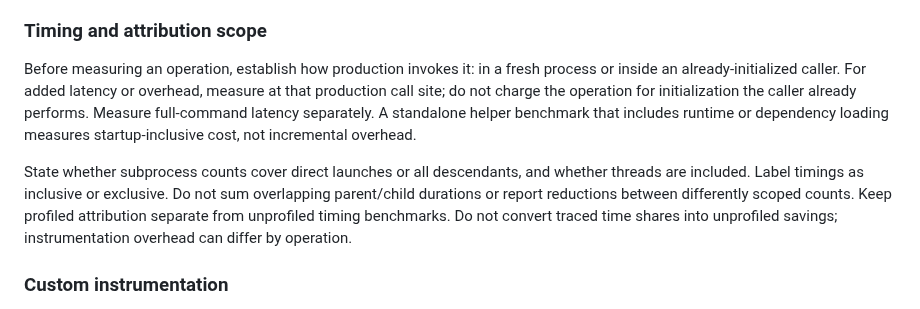
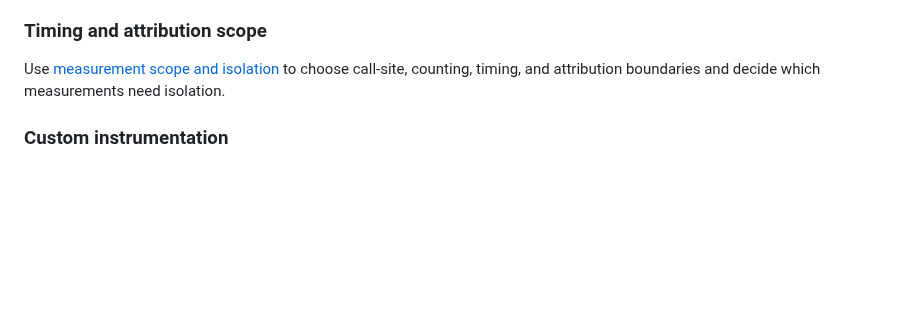
Before and after one commit to jyn514/dotfiles, a Markdown page: skills/performance-investigation/SKILL.md, the part around the change. Rendered like a GitHub page; blank space fills up the shorter version.

Commit message:
Separate measurement scope from performance diagnosis
Let delegation choose measurement boundaries and necessary isolation without launching a full investigation. Preserve actual measurements' baseline and evidence obligations.

```diff
--- a/skills/performance-investigation/SKILL.md
+++ b/skills/performance-investigation/SKILL.md
@@ -44,16 +44,7 @@ Check the output path under relevant stop conditions and user limits; name condi
 
 ### Timing and attribution scope
 
-Before measuring an operation, establish how production invokes it: in a fresh process or inside an already-initialized caller.
-For added latency or overhead, measure at that production call site; do not charge the operation for initialization the caller already performs.
-Measure full-command latency separately.
-A standalone helper benchmark that includes runtime or dependency loading measures startup-inclusive cost, not incremental overhead.
-
-State whether subprocess counts cover direct launches or all descendants, and whether threads are included.
-Label timings as inclusive or exclusive.
-Do not sum overlapping parent/child durations or report reductions between differently scoped counts.
-Keep profiled attribution separate from unprofiled timing benchmarks.
-Do not convert traced time shares into unprofiled savings; instrumentation overhead can differ by operation.
+Use [measurement scope and isolation](references/measurement-scope.md) to choose call-site, counting, timing, and attribution boundaries and decide which measurements need isolation.
 
 ### Custom instrumentation
 
```
Also changed, not shown: skills/delegation/SKILL.md (+1 -1 lines), 1 other file.
